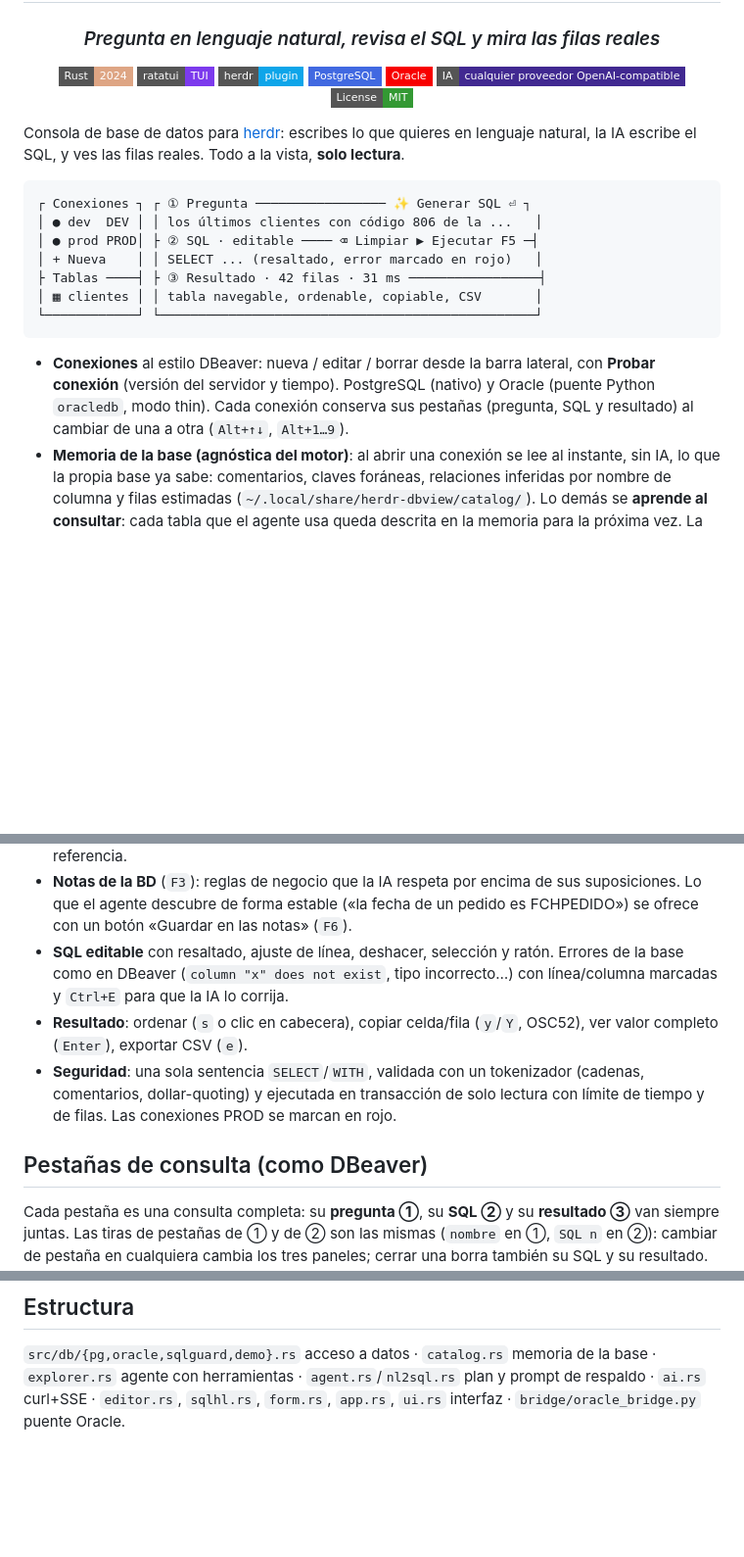
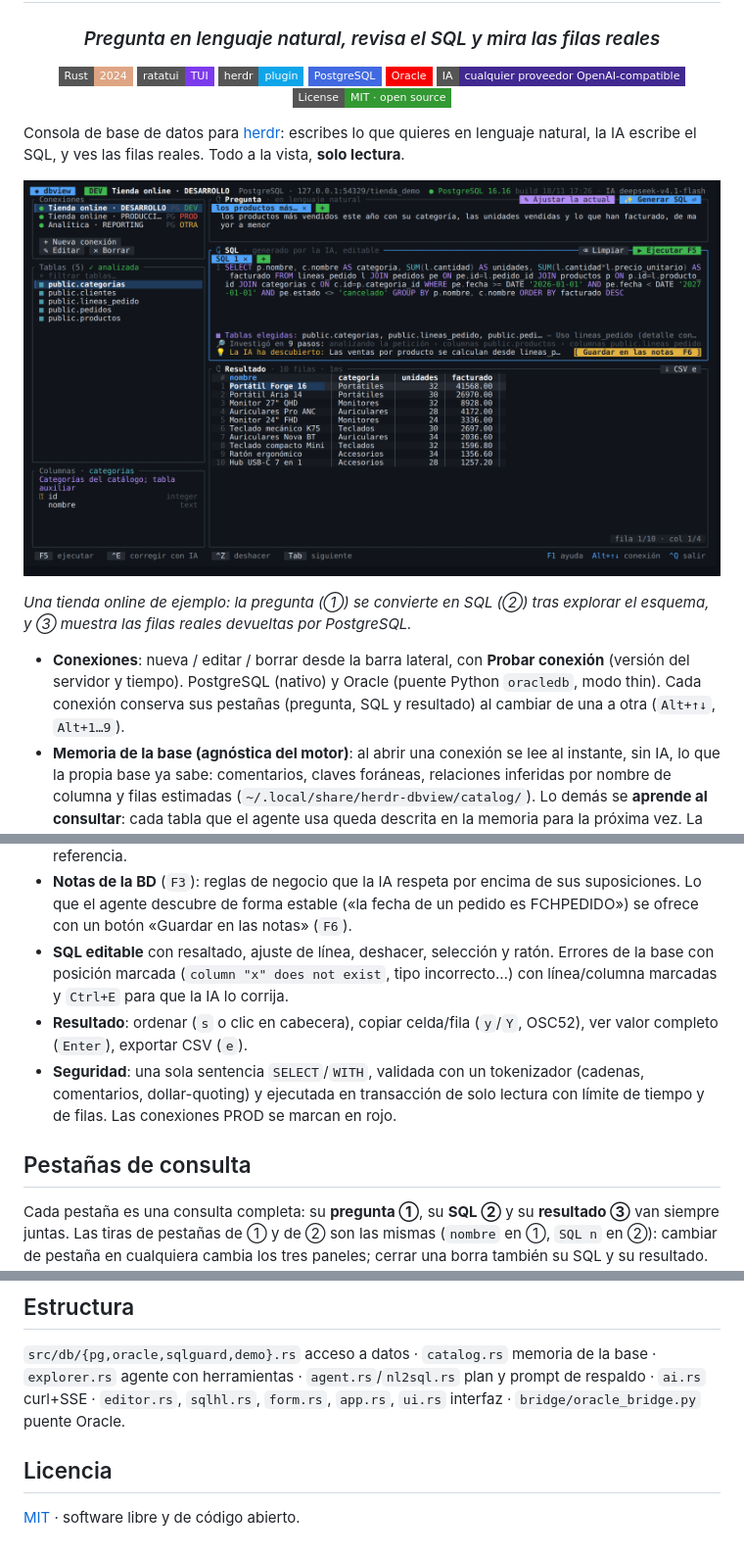
Before and after one commit to carlos-anpr/herdr-dbview, a Markdown page: README.md, 3 parts joined by grey strips. Shown at 98% size. GitHub-like rendering; pictures changed too: docs/screenshots/01-consulta.png (added); badges without logos; blank space fills up the shorter version.

Commit message:
README con captura real, licencia MIT explícita y sin referencias a otras herramientas

````diff
--- a/README.md
+++ b/README.md
@@ -10,34 +10,28 @@
 [![PostgreSQL](https://img.shields.io/badge/PostgreSQL-4169e1?style=flat-square&logo=postgresql&logoColor=white)](https://www.postgresql.org)
 [![Oracle](https://img.shields.io/badge/Oracle-f80000?style=flat-square&logo=oracle&logoColor=white)](https://www.oracle.com/database/)
 [![LLM](https://img.shields.io/badge/IA-cualquier_proveedor_OpenAI--compatible-412991?style=flat-square)](#configuración)
-[![License](https://img.shields.io/badge/License-MIT-339933?style=flat-square)](LICENSE)
+[![License: MIT](https://img.shields.io/badge/License-MIT_·_open_source-339933?style=flat-square)](LICENSE)
 
 </div>
 
 Consola de base de datos para [herdr](https://github.com/ogulcancelik/herdr): escribes lo que quieres en lenguaje natural, la IA escribe el SQL, y ves las filas reales. Todo a la vista, **solo lectura**.
 
-```
-┌ Conexiones ┐ ┌ ① Pregunta ───────────────── ✨ Generar SQL ⏎ ┐
-│ ● dev  DEV │ │ los últimos clientes con código 806 de la ...   │
-│ ● prod PROD│ ├ ② SQL · editable ──── ⌫ Limpiar ▶ Ejecutar F5 ─┤
-│ + Nueva    │ │ SELECT ... (resaltado, error marcado en rojo)   │
-├ Tablas ────┤ ├ ③ Resultado · 42 filas · 31 ms ─────────────────┤
-│ ▦ clientes │ │ tabla navegable, ordenable, copiable, CSV       │
-└────────────┘ └─────────────────────────────────────────────────┘
-```
+![Pregunta en lenguaje natural, SQL generado y filas reales sobre una tienda online ficticia](docs/screenshots/01-consulta.png)
 
-- **Conexiones** al estilo DBeaver: nueva / editar / borrar desde la barra lateral, con **Probar conexión** (versión del servidor y tiempo). PostgreSQL (nativo) y Oracle (puente Python `oracledb`, modo thin). Cada conexión conserva sus pestañas (pregunta, SQL y resultado) al cambiar de una a otra (`Alt+↑↓`, `Alt+1…9`).
+*Una tienda online de ejemplo: la pregunta (①) se convierte en SQL (②) tras explorar el esquema, y ③ muestra las filas reales devueltas por PostgreSQL.*
+
+- **Conexiones**: nueva / editar / borrar desde la barra lateral, con **Probar conexión** (versión del servidor y tiempo). PostgreSQL (nativo) y Oracle (puente Python `oracledb`, modo thin). Cada conexión conserva sus pestañas (pregunta, SQL y resultado) al cambiar de una a otra (`Alt+↑↓`, `Alt+1…9`).
 - **Memoria de la base (agnóstica del motor)**: al abrir una conexión se lee al instante, sin IA, lo que la propia base ya sabe: comentarios, claves foráneas, relaciones inferidas por nombre de columna y filas estimadas (`~/.local/share/herdr-dbview/catalog/`). Lo demás se **aprende al consultar**: cada tabla que el agente usa queda descrita en la memoria para la próxima vez. La estructura se vuelve a comprobar cada 30 min (tablas nuevas, modificadas o eliminadas). `F4` lanza un análisis profundo opcional con la IA (lento).
 - **Pregunta → agente explorador → SQL probado**: no escribe la primera consulta que se le ocurre. Como un analista, razona qué entidad pide el usuario y, con herramientas de solo lectura, **describe** tablas (columnas, relaciones, ejemplo), mira los **valores** de estados/códigos, el **rango** de las fechas y **prueba** la consulta (5 filas + total); si da error o 0 filas investiga por qué. Cada paso se ve en el panel SQL, `Esc` lo para, y solo entrega una consulta que funciona (con autocorrección de respaldo). «Ajustar la actual» (`Ctrl+T`) modifica el SQL existente.
 - **Revisión y reintento automáticos**: tras investigar, un revisor independiente (modelo más potente, `deepseek-v4-pro` por defecto; `DBVIEW_AI_MODEL_STRONG` lo cambia, `off` lo desactiva) comprueba que la consulta responde de verdad (tabla principal, proporción de las cifras, top N con menos de N filas…). Si no convence, repite la investigación con ese modelo. Solo se activa cuando hace falta.
 - **Aprende de cómo lo usas, sin configurar nada**: si corriges el SQL de la IA y funciona, o copias/exportas su resultado, la pregunta y el SQL se guardan (`~/.local/share/herdr-dbview/history/`) y guían las preguntas parecidas.
 - **Conocimiento por conexión**: carpeta `~/.config/herdr-dbview/knowledge/<conexión>/` (y `_all/`) con documentos `.md`/`.txt` (admite enlaces simbólicos a tu KB o a skills). Para cada pregunta se extraen solo los fragmentos relevantes y el agente los lee como documentación de referencia.
 - **Notas de la BD** (`F3`): reglas de negocio que la IA respeta por encima de sus suposiciones. Lo que el agente descubre de forma estable («la fecha de un pedido es FCHPEDIDO») se ofrece con un botón «Guardar en las notas» (`F6`).
-- **SQL editable** con resaltado, ajuste de línea, deshacer, selección y ratón. Errores de la base como en DBeaver (`column "x" does not exist`, tipo incorrecto…) con línea/columna marcadas y `Ctrl+E` para que la IA lo corrija.
+- **SQL editable** con resaltado, ajuste de línea, deshacer, selección y ratón. Errores de la base con posición marcada (`column "x" does not exist`, tipo incorrecto…) con línea/columna marcadas y `Ctrl+E` para que la IA lo corrija.
 - **Resultado**: ordenar (`s` o clic en cabecera), copiar celda/fila (`y`/`Y`, OSC52), ver valor completo (`Enter`), exportar CSV (`e`).
 - **Seguridad**: una sola sentencia `SELECT`/`WITH`, validada con un tokenizador (cadenas, comentarios, dollar-quoting) y ejecutada en transacción de solo lectura con límite de tiempo y de filas. Las conexiones PROD se marcan en rojo.
 
-## Pestañas de consulta (como DBeaver)
+## Pestañas de consulta
 
 Cada pestaña es una consulta completa: su **pregunta ①**, su **SQL ②** y su **resultado ③** van siempre juntas. Las tiras de pestañas de ① y de ② son las mismas (`nombre` en ①, `SQL n` en ②): cambiar de pestaña en cualquiera cambia los tres paneles; cerrar una borra también su SQL y su resultado. El nombre de la pestaña es el principio de la pregunta, así que editar el texto la renombra. Cada conexión tiene sus propias pestañas; una pestaña puede seguir generando o ejecutando mientras miras otra.
 
@@ -94,3 +88,7 @@ Oracle usa un puente Python (`oracledb`, modo thin): instala `oracledb` en un en
 ## Estructura
 
 `src/db/{pg,oracle,sqlguard,demo}.rs` acceso a datos · `catalog.rs` memoria de la base · `explorer.rs` agente con herramientas · `agent.rs`/`nl2sql.rs` plan y prompt de respaldo · `ai.rs` curl+SSE · `editor.rs`, `sqlhl.rs`, `form.rs`, `app.rs`, `ui.rs` interfaz · `bridge/oracle_bridge.py` puente Oracle.
+
+## Licencia
+
+[MIT](LICENSE) · software libre y de código abierto.
````
Also changed, not shown: 7 other files.
